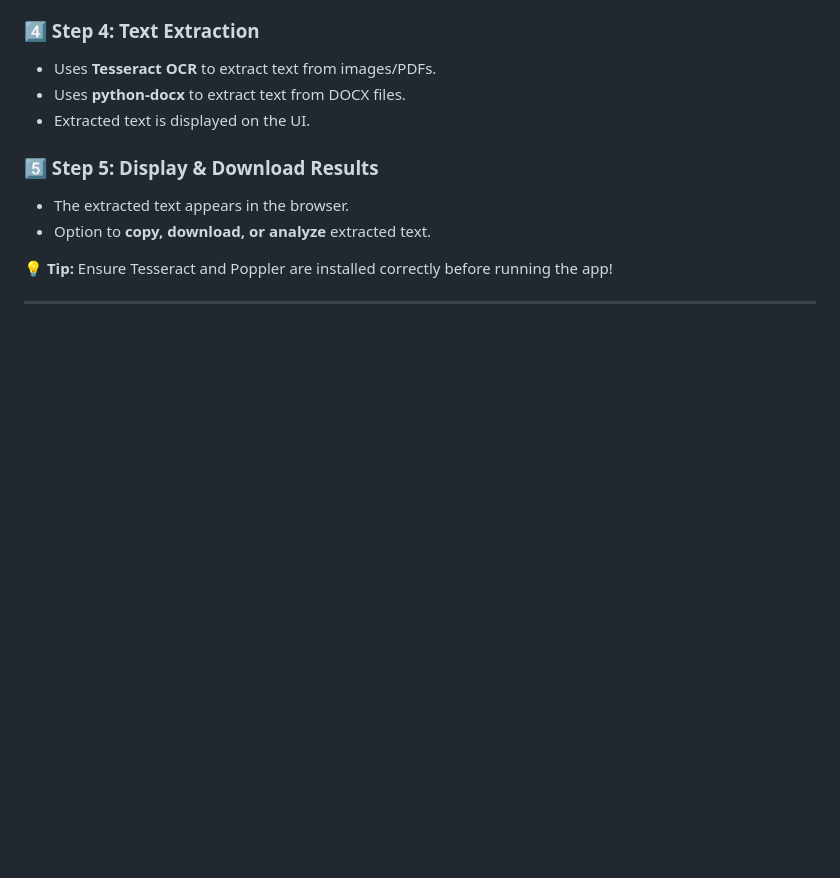
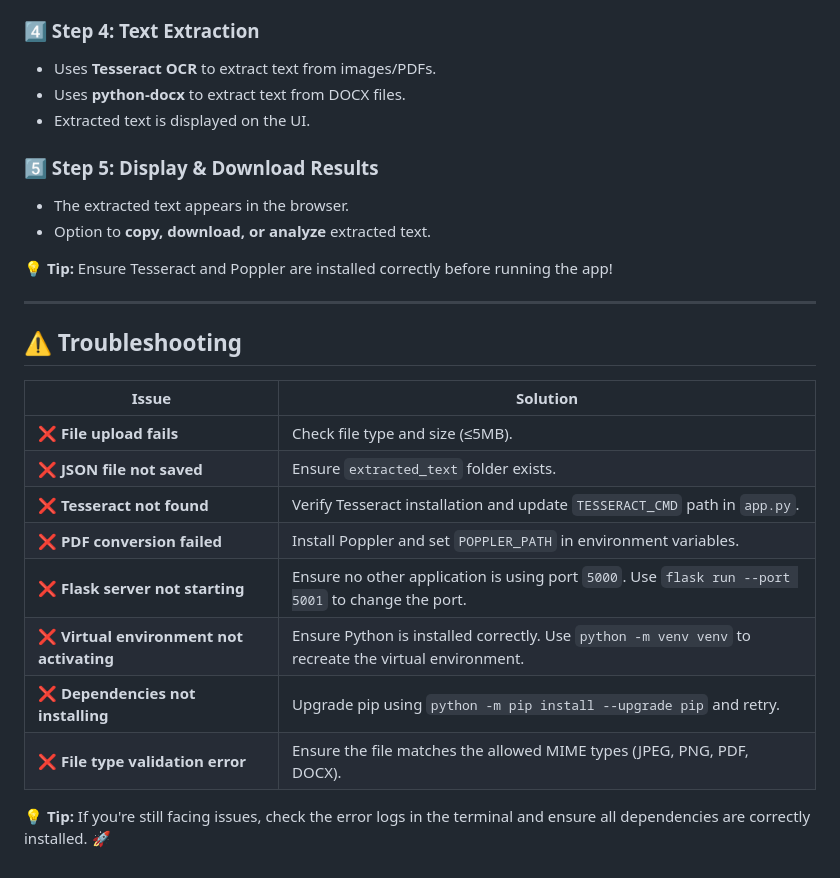
Before and after one commit to abhishekmane6122/Document-Extraction-Using-OCR, a Markdown page: README.md, the part around the change. Drawn GitHub-style; blank space fills up the shorter version.

```diff
--- a/README.md
+++ b/README.md
@@ -261,3 +261,18 @@ The application should now be running at:
 💡 **Tip:** Ensure Tesseract and Poppler are installed correctly before running the app!
 
 ---
+
+## ⚠️ Troubleshooting
+
+| Issue | Solution |
+|-------|----------|
+| ❌ **File upload fails** | Check file type and size (≤5MB). |
+| ❌ **JSON file not saved** | Ensure `extracted_text` folder exists. |
+| ❌ **Tesseract not found** | Verify Tesseract installation and update `TESSERACT_CMD` path in `app.py`. |
+| ❌ **PDF conversion failed** | Install Poppler and set `POPPLER_PATH` in environment variables. |
+| ❌ **Flask server not starting** | Ensure no other application is using port `5000`. Use `flask run --port 5001` to change the port. |
+| ❌ **Virtual environment not activating** | Ensure Python is installed correctly. Use `python -m venv venv` to recreate the virtual environment. |
+| ❌ **Dependencies not installing** | Upgrade pip using `python -m pip install --upgrade pip` and retry. |
+| ❌ **File type validation error** | Ensure the file matches the allowed MIME types (JPEG, PNG, PDF, DOCX). |
+
+💡 **Tip:** If you're still facing issues, check the error logs in the terminal and ensure all dependencies are correctly installed. 🚀
```
